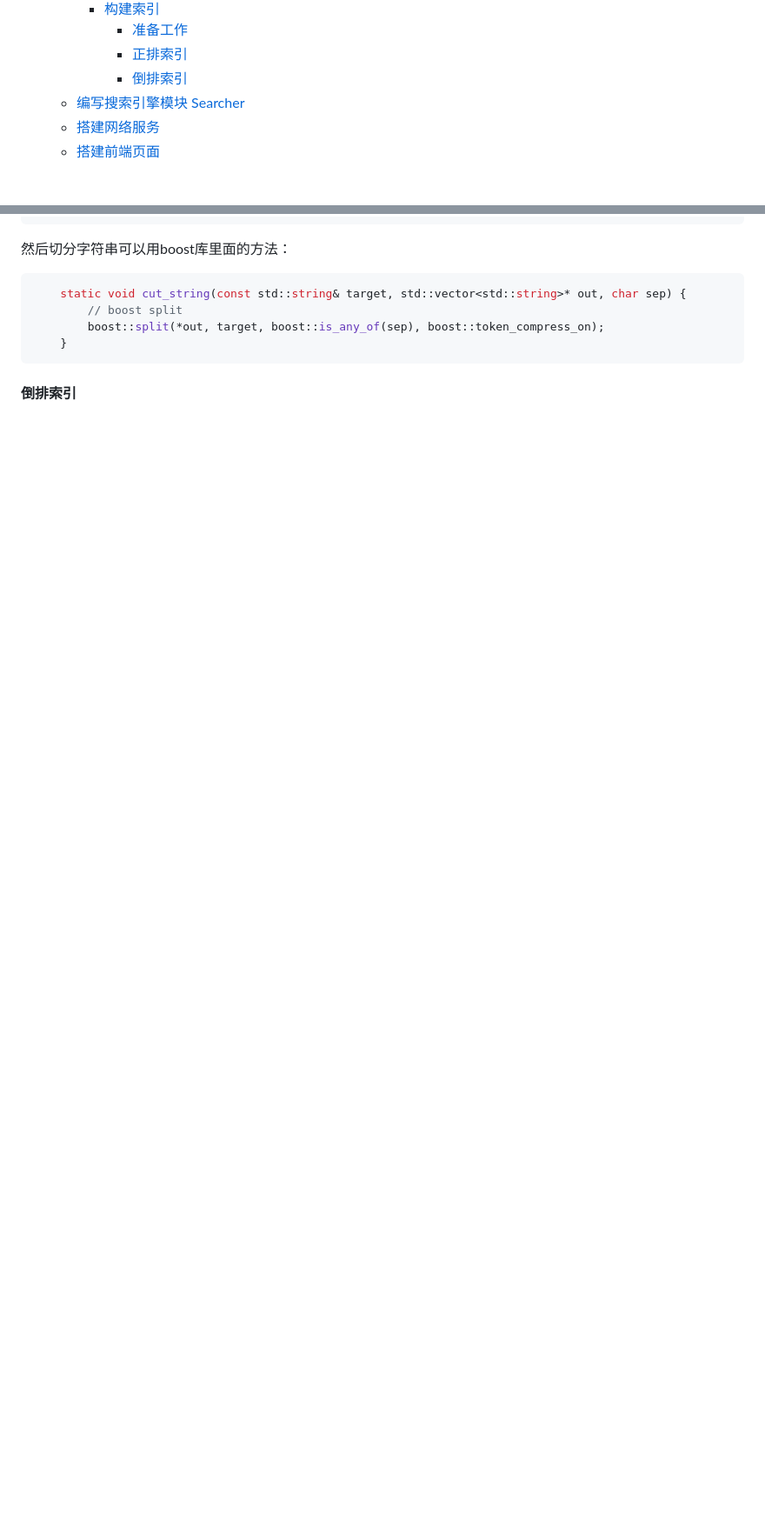
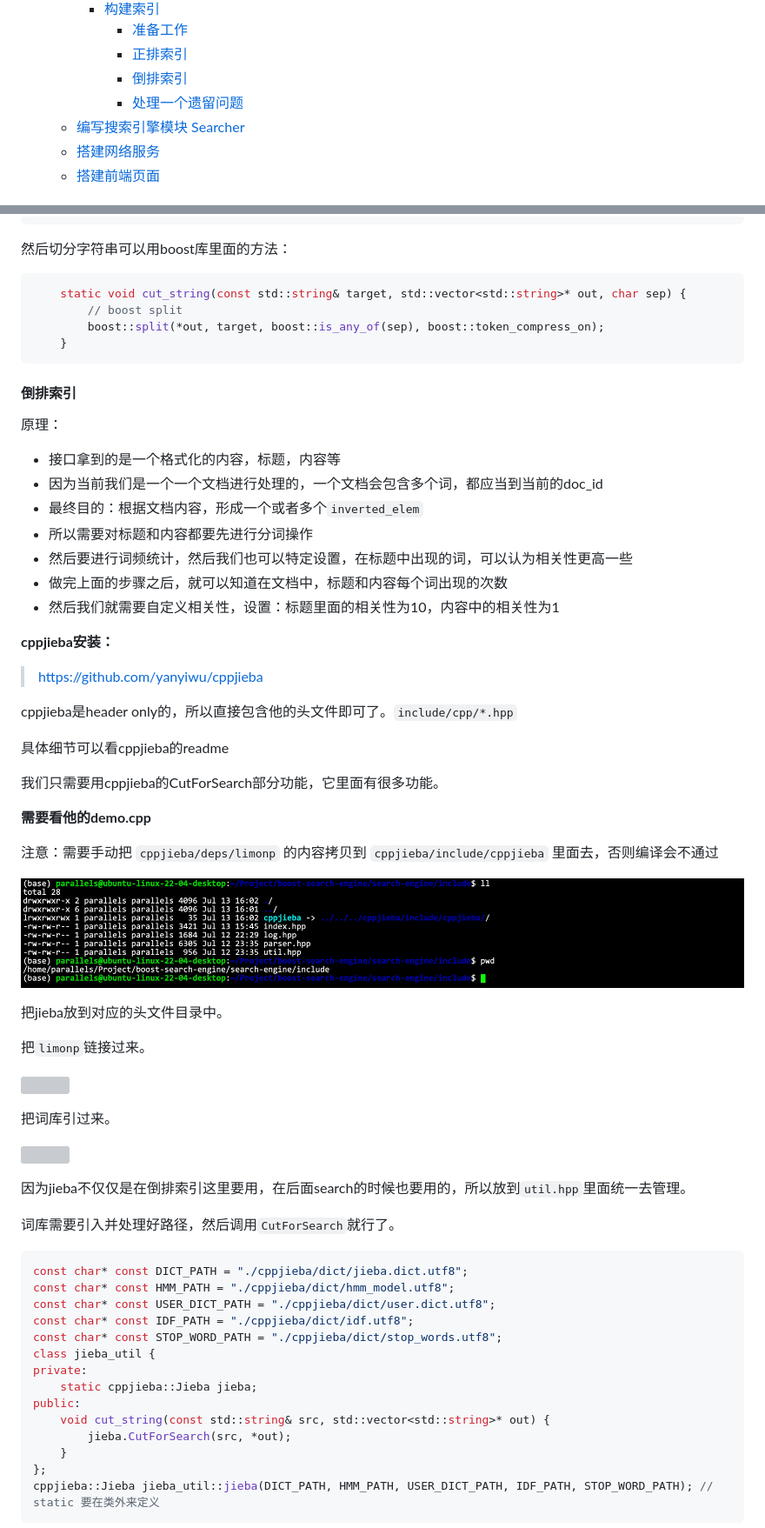
Before and after one commit to ffengc/boost-search-engine, a Markdown page: work.md, 2 parts joined by grey strips. Shown: that part at 87% size. GitHub-like rendering; pictures changed too: assets/9.png (added); blank space fills up the shorter version; grey boxes are pictures that could not be loaded.

Commit message:
finish inverted index part

````diff
--- a/work.md
+++ b/work.md
@@ -25,6 +25,7 @@
       - [准备工作](#准备工作-1)
       - [正排索引](#正排索引)
       - [倒排索引](#倒排索引)
+      - [处理一个遗留问题](#处理一个遗留问题)
   - [编写搜索引擎模块 Searcher](#编写搜索引擎模块-searcher)
   - [搭建网络服务](#搭建网络服务)
   - [搭建前端页面](#搭建前端页面)
@@ -484,3 +485,59 @@ std::unordered_map<std::string, inverted_list_t> __inverted_index; // 倒排索
 
 #### 倒排索引
 
+原理：
+- 接口拿到的是一个格式化的内容，标题，内容等
+- 因为当前我们是一个一个文档进行处理的，一个文档会包含多个词，都应当到当前的doc_id
+- 最终目的：根据文档内容，形成一个或者多个`inverted_elem`
+- 所以需要对标题和内容都要先进行分词操作
+- 然后要进行词频统计，然后我们也可以特定设置，在标题中出现的词，可以认为相关性更高一些
+- 做完上面的步骤之后，就可以知道在文档中，标题和内容每个词出现的次数
+- 然后我们就需要自定义相关性，设置：标题里面的相关性为10，内容中的相关性为1
+
+**cppjieba安装：**
+
+> https://github.com/yanyiwu/cppjieba
+
+cppjieba是header only的，所以直接包含他的头文件即可了。`include/cpp/*.hpp`
+
+具体细节可以看cppjieba的readme
+
+我们只需要用cppjieba的CutForSearch部分功能，它里面有很多功能。
+
+**需要看他的demo.cpp**
+
+注意：需要手动把 `cppjieba/deps/limonp` 的内容拷贝到 `cppjieba/include/cppjieba` 里面去，否则编译会不通过
+
+![](./assets/9.png)
+
+把jieba放到对应的头文件目录中。
+
+把`limonp`链接过来。
+
+![](./assets/10.png)
+
+把词库引过来。
+
+![](./assets/11.png)
+
+因为jieba不仅仅是在倒排索引这里要用，在后面search的时候也要用的，所以放到`util.hpp`里面统一去管理。
+
+词库需要引入并处理好路径，然后调用`CutForSearch`就行了。
+
+```cpp
+const char* const DICT_PATH = "./cppjieba/dict/jieba.dict.utf8";
+const char* const HMM_PATH = "./cppjieba/dict/hmm_model.utf8";
+const char* const USER_DICT_PATH = "./cppjieba/dict/user.dict.utf8";
+const char* const IDF_PATH = "./cppjieba/dict/idf.utf8";
+const char* const STOP_WORD_PATH = "./cppjieba/dict/stop_words.utf8";
+class jieba_util {
+private:
+    static cppjieba::Jieba jieba;
+public:
+    void cut_string(const std::string& src, std::vector<std::string>* out) {
+        jieba.CutForSearch(src, *out);
+    }
+};
+cppjieba::Jieba jieba_util::jieba(DICT_PATH, HMM_PATH, USER_DICT_PATH, IDF_PATH, STOP_WORD_PATH); // static 要在类外来定义
+```
+
````
Also changed, not shown: other parts of work.md (+38 -0 lines), 5 other files.
